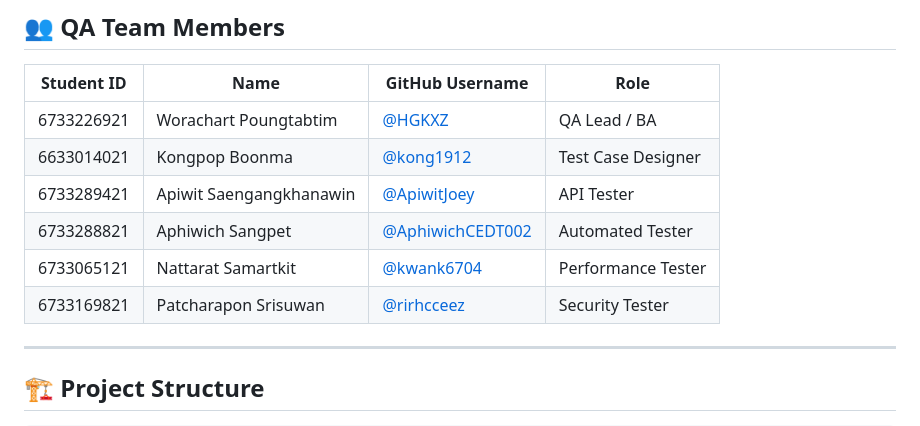
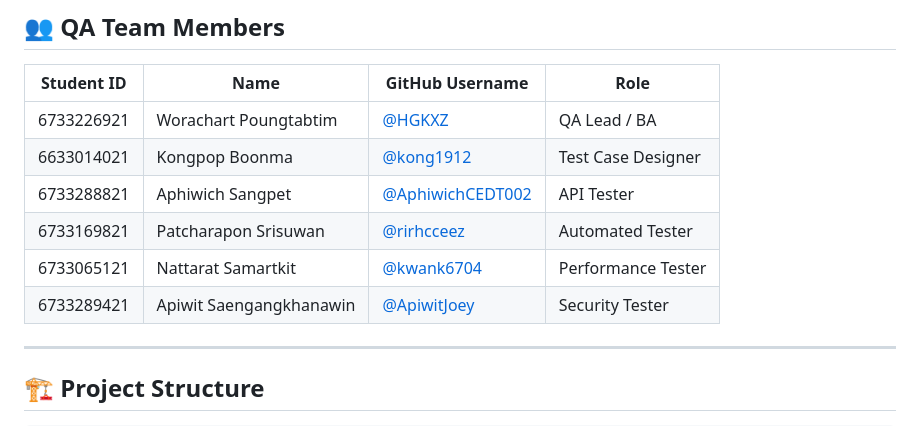
Before and after one commit to HGKXZ/2110583-qa-testing-reservation-system, a Markdown page: README.md, the part around the change. Rendered like a GitHub page.

Commit message:
docs: update QA team roles in README

```diff
--- a/README.md
+++ b/README.md
@@ -40,10 +40,10 @@ This project focuses on applying **end-to-end software testing practices** based
 | ---------- | -------------------------------- | ------------------------------------------------------ | ------------------ |
 | 6733226921 | Worachart Poungtabtim            | [@HGKXZ](https://github.com/HGKXZ)                     | QA Lead / BA       |
 | 6633014021 | Kongpop Boonma                   | [@kong1912](https://github.com/kong1912)               | Test Case Designer |
-| 6733289421 | Apiwit Saengangkhanawin          | [@ApiwitJoey](https://github.com/ApiwitJoey)           | API Tester         |
-| 6733288821 | Aphiwich Sangpet                 | [@AphiwichCEDT002](https://github.com/AphiwichCEDT002) | Automated Tester   |
+| 6733288821 | Aphiwich Sangpet                 | [@AphiwichCEDT002](https://github.com/AphiwichCEDT002) | API Tester         |
+| 6733169821 | Patcharapon Srisuwan             | [@rirhcceez](https://github.com/rirhcceez)             | Automated Tester   |
 | 6733065121 | Nattarat Samartkit               | [@kwank6704](https://github.com/kwank6704)             | Performance Tester |
-| 6733169821 | Patcharapon Srisuwan             | [@rirhcceez](https://github.com/rirhcceez)             | Security Tester    |
+| 6733289421 | Apiwit Saengangkhanawin          | [@ApiwitJoey](https://github.com/ApiwitJoey)           | Security Tester    |
 
 ---
 
```
